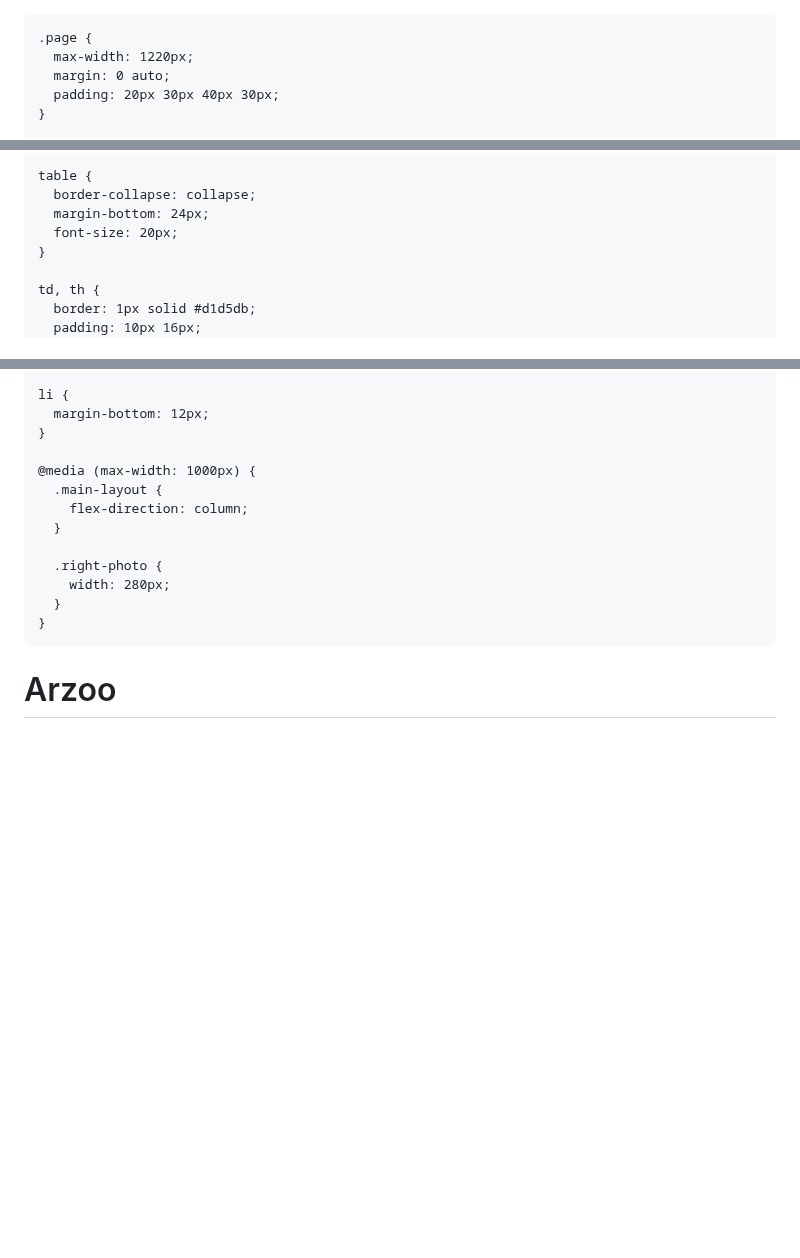
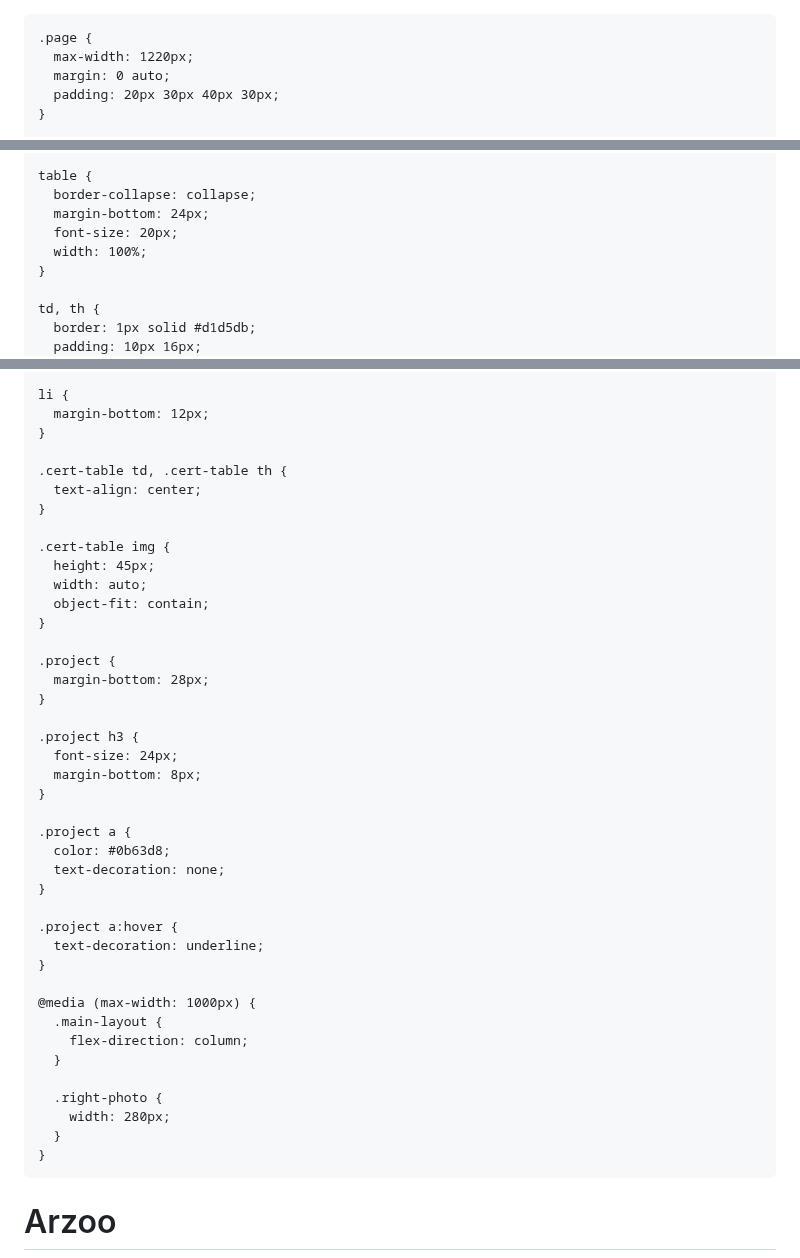
Before and after one commit to azbaloda/Arzoo, a Markdown page: README.md, 3 parts joined by grey strips. Drawn GitHub-style; blank space fills up the shorter version.

```diff
--- a/README.md
+++ b/README.md
@@ -1,4 +1,4 @@
-
+<!DOCTYPE html>
 <html lang="en">
 <head>
   <meta charset="UTF-8">
@@ -95,6 +95,7 @@
       border-collapse: collapse;
       margin-bottom: 24px;
       font-size: 20px;
+      width: 100%;
     }
 
     td, th {
@@ -140,6 +141,34 @@
 
     li {
       margin-bottom: 12px;
+    }
+
+    .cert-table td, .cert-table th {
+      text-align: center;
+    }
+
+    .cert-table img {
+      height: 45px;
+      width: auto;
+      object-fit: contain;
+    }
+
+    .project {
+      margin-bottom: 28px;
+    }
+
+    .project h3 {
+      font-size: 24px;
+      margin-bottom: 8px;
+    }
+
+    .project a {
+      color: #0b63d8;
+      text-decoration: none;
+    }
+
+    .project a:hover {
+      text-decoration: underline;
     }
 
     @media (max-width: 1000px) {
```
Also changed, not shown: other parts of README.md (+86 -0 lines).
